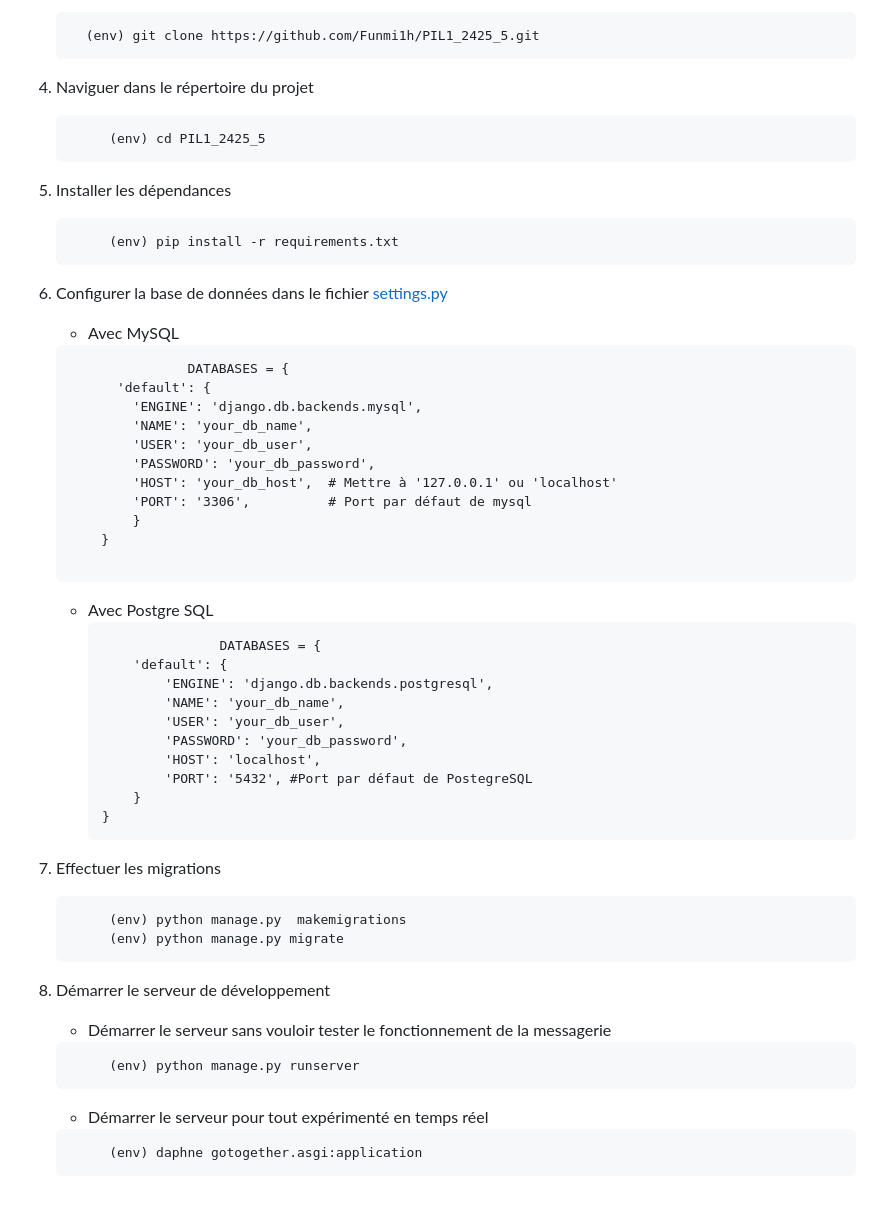
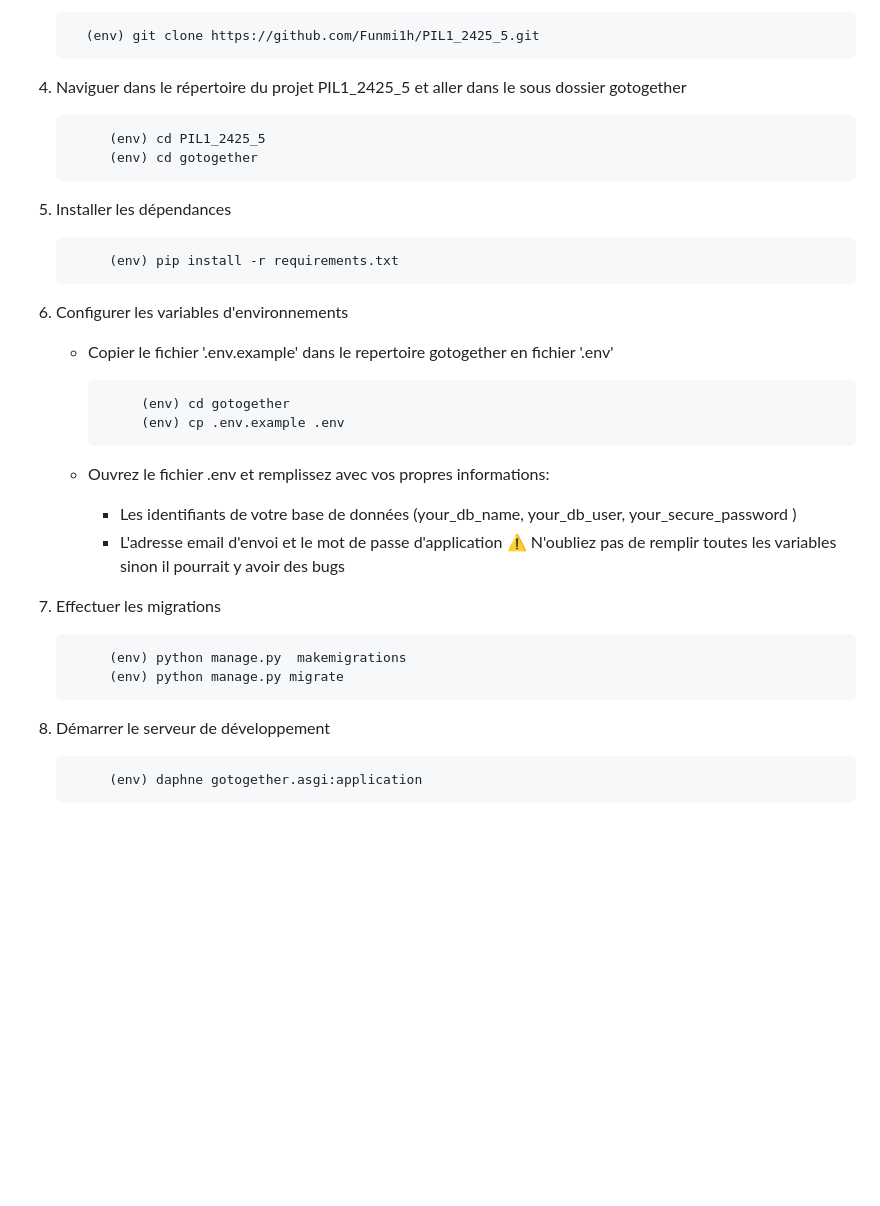
Before and after one commit to Funmi1h/PIL1_2425_5, a Markdown page: README.md, the part around the change printed below. Rendered like a GitHub page; blank space fills up the shorter version.

Commit message:
Update README.md
Version revue

```diff
--- a/README.md
+++ b/README.md
@@ -42,57 +42,39 @@ Chaque année, les élèves de la premiere année de l'Institut de Formation et
      <pre>
        (env) git clone https://github.com/Funmi1h/PIL1_2425_5.git
      </pre>
-  4. Naviguer dans le répertoire du projet
+  4. Naviguer dans le répertoire du projet PIL1_2425_5 et aller dans le sous dossier gotogether
      <pre>
           (env) cd PIL1_2425_5
+          (env) cd gotogether
      </pre>
 
   5. Installer les dépendances
      <pre>
           (env) pip install -r requirements.txt
      </pre>
-   6. Configurer la base de données dans le fichier [settings.py](https://github.com/Funmi1h/PIL1_2425_5/blob/main/gotogether/gotogether/settings.py)
-      * Avec MySQL
+   6. Configurer les variables d'environnements
+       *  Copier le fichier '.env.example' dans le repertoire gotogether en fichier '.env'
+          <pre>
+               (env) cd gotogether
+               (env) cp .env.example .env
+          </pre>
 
-      <pre>
-                     DATABASES = {
-            'default': {
-              'ENGINE': 'django.db.backends.mysql',
-              'NAME': 'your_db_name',
-              'USER': 'your_db_user',
-              'PASSWORD': 'your_db_password',
-              'HOST': 'your_db_host',  # Mettre à '127.0.0.1' ou 'localhost'
-              'PORT': '3306',          # Port par défaut de mysql
-              }
-          }
+       * Ouvrez le fichier .env et remplissez avec vos propres informations:
+         - Les identifiants de votre base de données (your_db_name, your_db_user, your_secure_password )
+         - L'adresse email d'envoi et le mot de passe d'application
+     ⚠️ N'oubliez pas de remplir toutes les variables sinon il pourrait y avoir des bugs
 
-      </pre>
+7. Effectuer les migrations
 
-        * Avec Postgre SQL
-          <pre>
-                         DATABASES = {
-              'default': {
-                  'ENGINE': 'django.db.backends.postgresql',
-                  'NAME': 'your_db_name',
-                  'USER': 'your_db_user',
-                  'PASSWORD': 'your_db_password',
-                  'HOST': 'localhost',
-                  'PORT': '5432', #Port par défaut de PostegreSQL
-              }
-          }
-          </pre>
-7. Effectuer les migrations
+
    <pre>
         (env) python manage.py  makemigrations
         (env) python manage.py migrate
    </pre>
+
+
 8. Démarrer le serveur de développement
-   * Démarrer le serveur sans vouloir tester le fonctionnement de la messagerie
-   <pre>
-        (env) python manage.py runserver
-   </pre>
 
-   * Démarrer le serveur pour tout expérimenté en temps réel
    <pre>
         (env) daphne gotogether.asgi:application
    </pre>
```
Also changed, not shown: other parts of README.md (+3 -3 lines).
